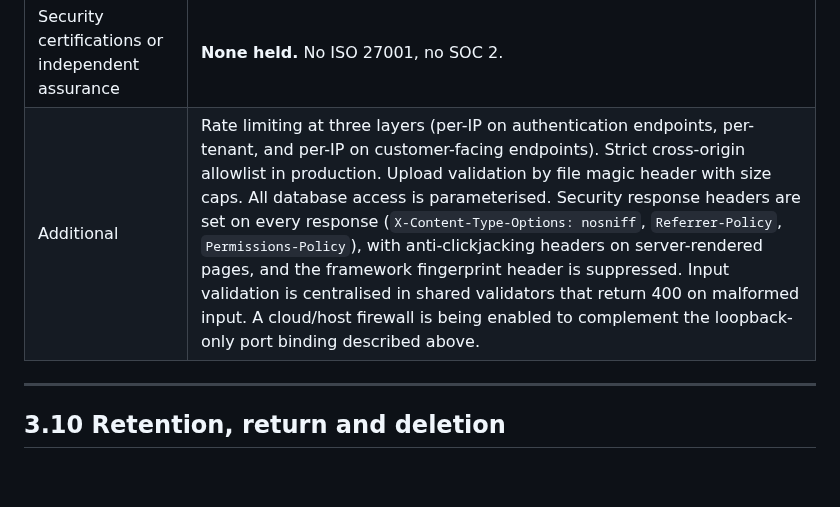
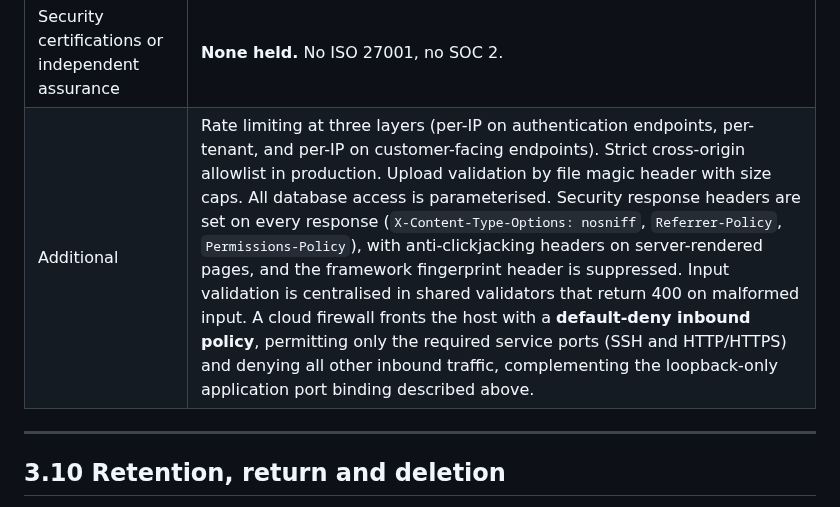
Before and after one commit to hpadilla16/RideFleetManagement, a Markdown page: doc/tl-international-ddq-response-2026-08-22.md, the part around the change. GitHub-like rendering; blank space fills up the shorter version.

Commit message:
doc(tl-ddq): firewall now active (default-deny cloud firewall)
Co-Authored-By: Claude Opus 4.8 <noreply@anthropic.com>

```diff
--- a/doc/tl-international-ddq-response-2026-08-22.md
+++ b/doc/tl-international-ddq-response-2026-08-22.md
@@ -332,7 +332,7 @@ anything else. The stale example is being removed.
 | Backup security and restoration testing | Nightly full database backup, 30-day retention, transmitted over TLS. Client-side (GPG) encryption of the dump before upload is available and can be enabled. Scheduled restoration testing on a documented cadence is not yet in place. |
 | Incident-response procedures | A formal written procedure is in preparation; see 3.11. |
 | Security certifications or independent assurance | **None held.** No ISO 27001, no SOC 2. |
-| Additional | Rate limiting at three layers (per-IP on authentication endpoints, per-tenant, and per-IP on customer-facing endpoints). Strict cross-origin allowlist in production. Upload validation by file magic header with size caps. All database access is parameterised. Security response headers are set on every response (`X-Content-Type-Options: nosniff`, `Referrer-Policy`, `Permissions-Policy`), with anti-clickjacking headers on server-rendered pages, and the framework fingerprint header is suppressed. Input validation is centralised in shared validators that return 400 on malformed input. A cloud/host firewall is being enabled to complement the loopback-only port binding described above. |
+| Additional | Rate limiting at three layers (per-IP on authentication endpoints, per-tenant, and per-IP on customer-facing endpoints). Strict cross-origin allowlist in production. Upload validation by file magic header with size caps. All database access is parameterised. Security response headers are set on every response (`X-Content-Type-Options: nosniff`, `Referrer-Policy`, `Permissions-Policy`), with anti-clickjacking headers on server-rendered pages, and the framework fingerprint header is suppressed. Input validation is centralised in shared validators that return 400 on malformed input. A cloud firewall fronts the host with a **default-deny inbound policy**, permitting only the required service ports (SSH and HTTP/HTTPS) and denying all other inbound traffic, complementing the loopback-only application port binding described above. |
 
 ---
 
```
